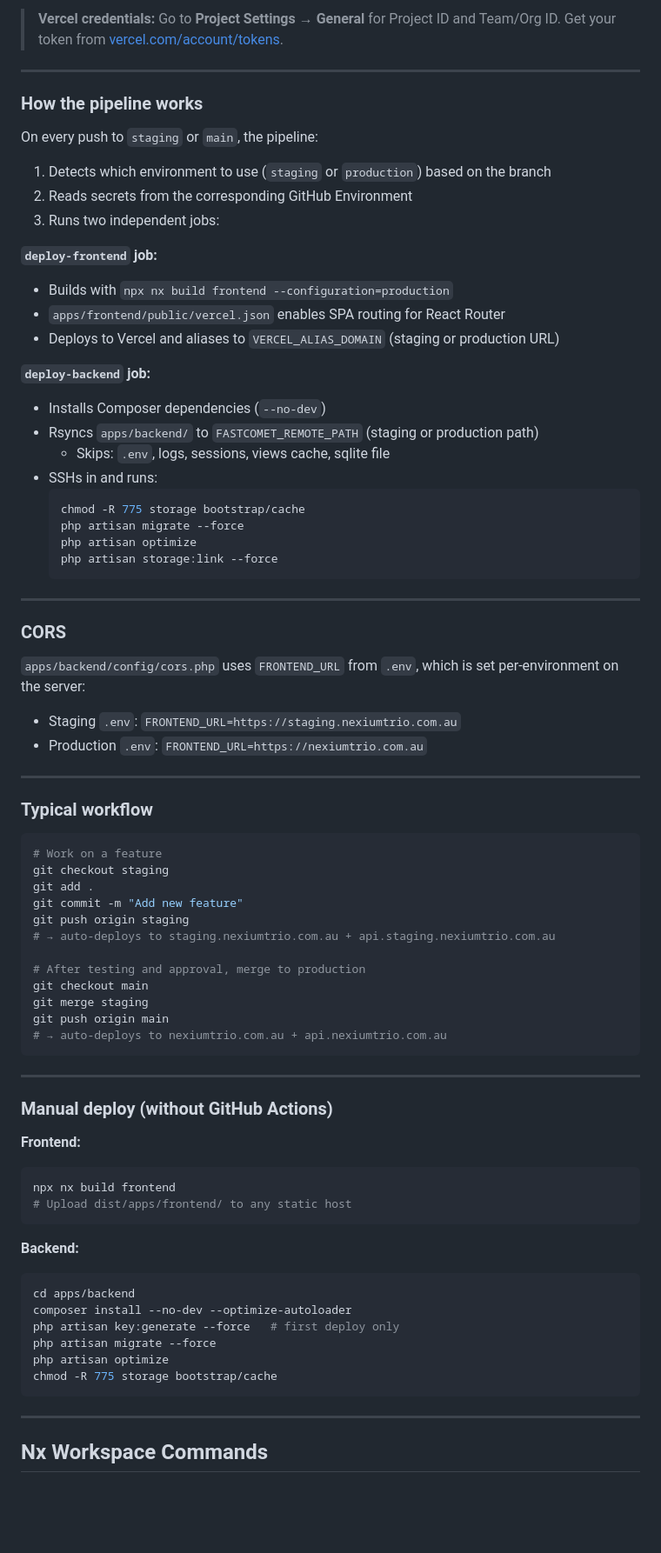
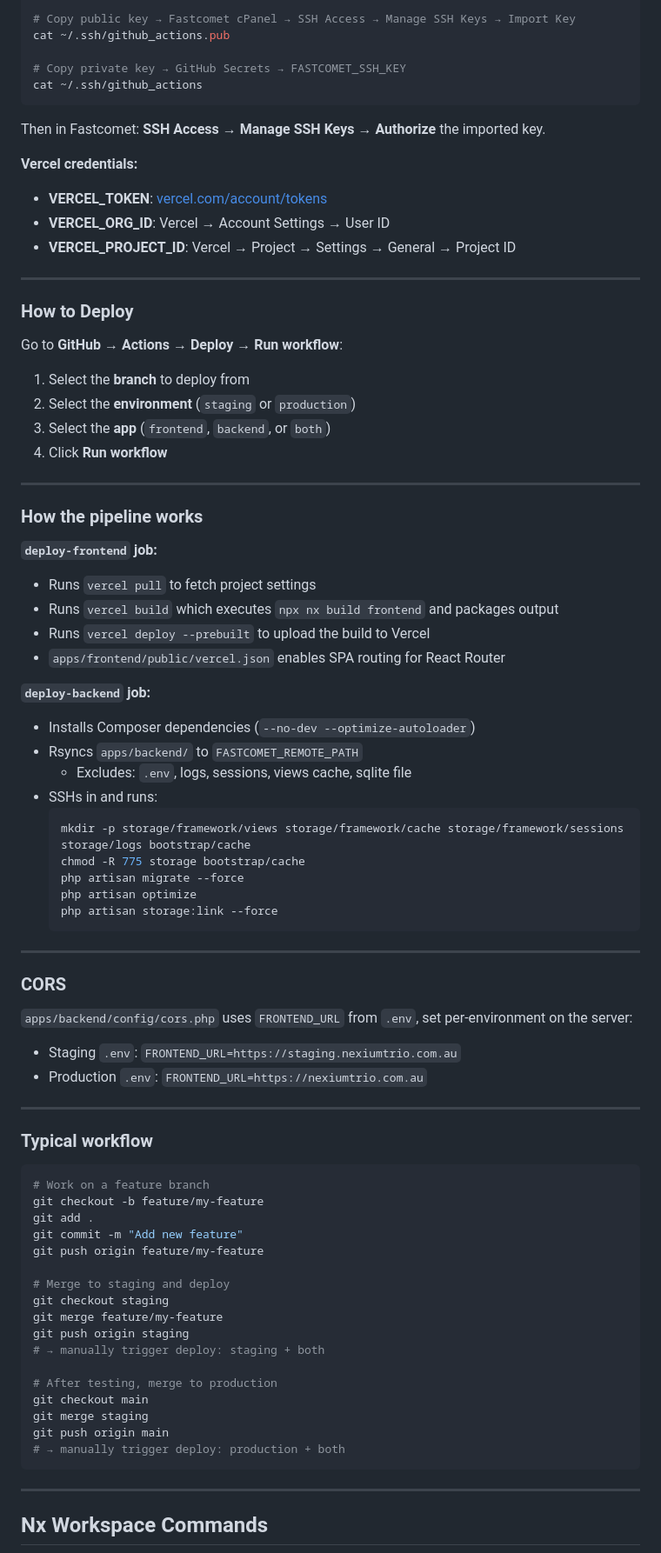
Before and after one commit to usamaw94/nexium-trio, a Markdown page: README.md, the part around one of its changes. Shown at 87% size. Rendered like a GitHub page; blank space fills up the shorter version.

````diff
--- a/README.md
+++ b/README.md
@@ -510,28 +522,45 @@ Add the following secrets to **each** environment separately (values differ per
 
-> **Vercel credentials:** Go to **Project Settings → General** for Project ID and Team/Org ID.
-> Get your token from [vercel.com/account/tokens](https://vercel.com/account/tokens).
+# Copy public key → Fastcomet cPanel → SSH Access → Manage SSH Keys → Import Key
+cat ~/.ssh/github_actions.pub
+
+# Copy private key → GitHub Secrets → FASTCOMET_SSH_KEY
+cat ~/.ssh/github_actions
+```
+Then in Fastcomet: **SSH Access → Manage SSH Keys → Authorize** the imported key.
+
+**Vercel credentials:**
+- **VERCEL_TOKEN**: [vercel.com/account/tokens](https://vercel.com/account/tokens)
+- **VERCEL_ORG_ID**: Vercel → Account Settings → User ID
+- **VERCEL_PROJECT_ID**: Vercel → Project → Settings → General → Project ID
+
+---
+
+### How to Deploy
+
+Go to **GitHub → Actions → Deploy → Run workflow**:
+
+1. Select the **branch** to deploy from
+2. Select the **environment** (`staging` or `production`)
+3. Select the **app** (`frontend`, `backend`, or `both`)
+4. Click **Run workflow**
 
 ---
 
 ### How the pipeline works
 
-On every push to `staging` or `main`, the pipeline:
-
-1. Detects which environment to use (`staging` or `production`) based on the branch
-2. Reads secrets from the corresponding GitHub Environment
-3. Runs two independent jobs:
-
 **`deploy-frontend` job:**
-- Builds with `npx nx build frontend --configuration=production`
+- Runs `vercel pull` to fetch project settings
+- Runs `vercel build` which executes `npx nx build frontend` and packages output
+- Runs `vercel deploy --prebuilt` to upload the build to Vercel
 - `apps/frontend/public/vercel.json` enables SPA routing for React Router
-- Deploys to Vercel and aliases to `VERCEL_ALIAS_DOMAIN` (staging or production URL)
 
 **`deploy-backend` job:**
-- Installs Composer dependencies (`--no-dev`)
-- Rsyncs `apps/backend/` to `FASTCOMET_REMOTE_PATH` (staging or production path)
-  - Skips: `.env`, logs, sessions, views cache, sqlite file
+- Installs Composer dependencies (`--no-dev --optimize-autoloader`)
+- Rsyncs `apps/backend/` to `FASTCOMET_REMOTE_PATH`
+  - Excludes: `.env`, logs, sessions, views cache, sqlite file
 - SSHs in and runs:
   ```bash
+  mkdir -p storage/framework/views storage/framework/cache storage/framework/sessions storage/logs bootstrap/cache
   chmod -R 775 storage bootstrap/cache
   php artisan migrate --force
   php artisan optimize
@@ -542,7 +571,7 @@ On every push to `staging` or `main`, the pipeline:
 
 ### CORS
 
-`apps/backend/config/cors.php` uses `FRONTEND_URL` from `.env`, which is set per-environment on the server:
+`apps/backend/config/cors.php` uses `FRONTEND_URL` from `.env`, set per-environment on the server:
 - Staging `.env`: `FRONTEND_URL=https://staging.nexiumtrio.com.au`
 - Production `.env`: `FRONTEND_URL=https://nexiumtrio.com.au`
 
@@ -551,38 +580,23 @@ On every push to `staging` or `main`, the pipeline:
 ### Typical workflow
 
 ```bash
-# Work on a feature
-git checkout staging
+# Work on a feature branch
+git checkout -b feature/my-feature
 git add .
 git commit -m "Add new feature"
+git push origin feature/my-feature
+
+# Merge to staging and deploy
+git checkout staging
+git merge feature/my-feature
 git push origin staging
-# → auto-deploys to staging.nexiumtrio.com.au + api.staging.nexiumtrio.com.au
+# → manually trigger deploy: staging + both
 
-# After testing and approval, merge to production
+# After testing, merge to production
 git checkout main
 git merge staging
 git push origin main
-# → auto-deploys to nexiumtrio.com.au + api.nexiumtrio.com.au
-```
-
----
-
-### Manual deploy (without GitHub Actions)
-
-**Frontend:**
-```bash
-npx nx build frontend
-# Upload dist/apps/frontend/ to any static host
-```
-
-**Backend:**
-```bash
-cd apps/backend
-composer install --no-dev --optimize-autoloader
-php artisan key:generate --force   # first deploy only
-php artisan migrate --force
-php artisan optimize
-chmod -R 775 storage bootstrap/cache
+# → manually trigger deploy: production + both
 ```
 
 ---
````
Also changed, not shown: other parts of README.md (+147 -130 lines).
